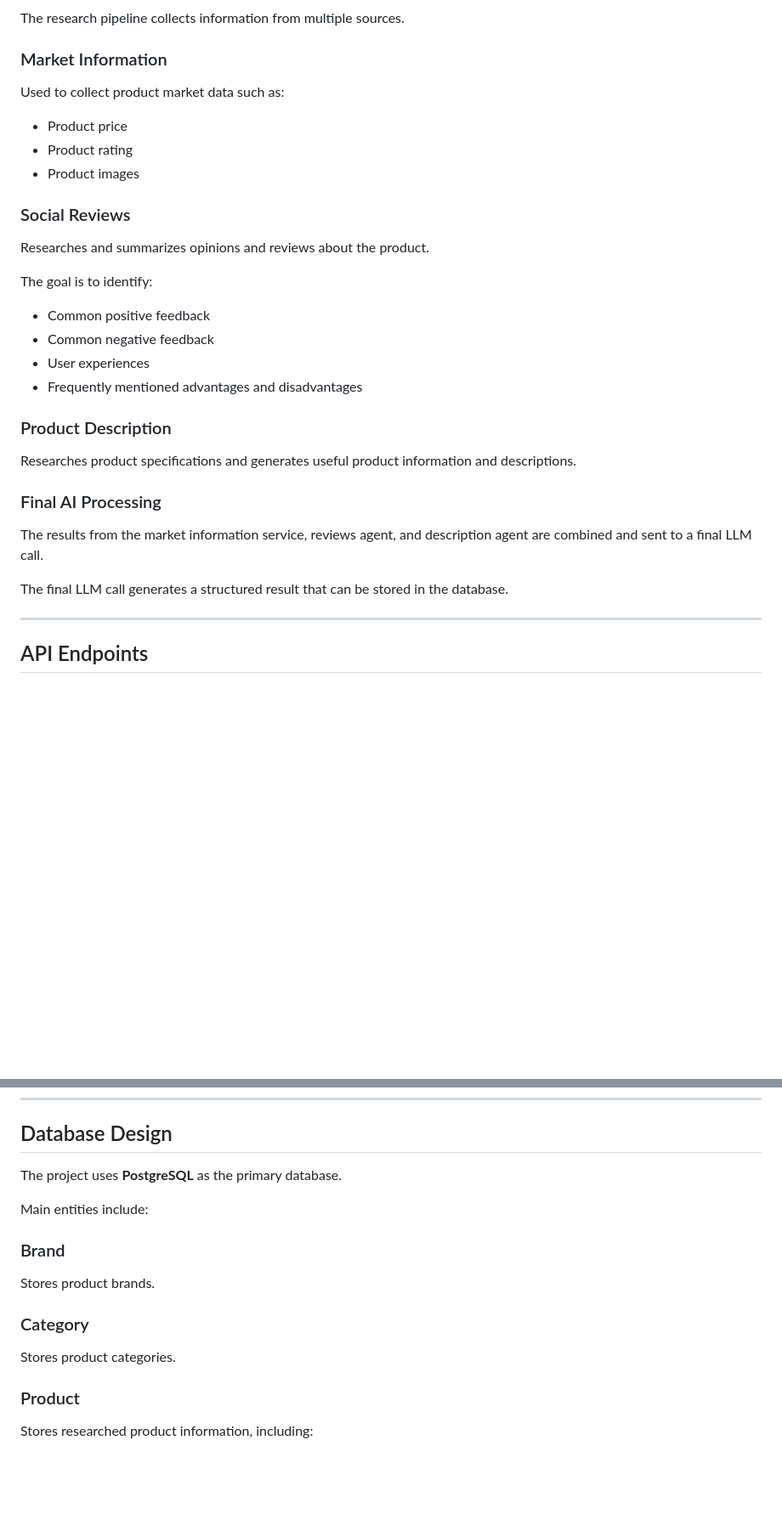
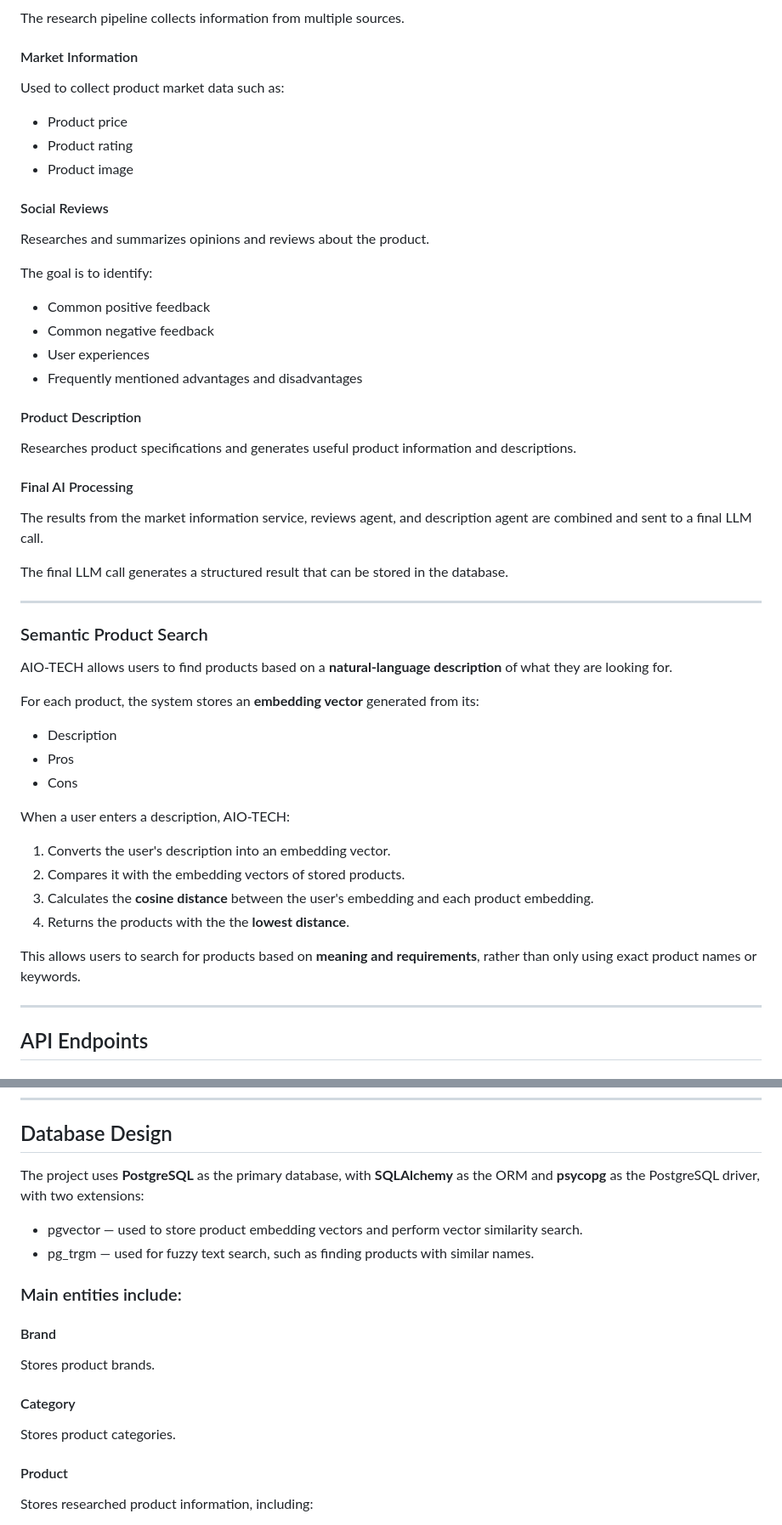
Before and after one commit to MOH-YAHIA/AIO-TECH, a Markdown page: README.md, 2 parts joined by grey strips. Shown at 85% size. GitHub-like rendering; blank space fills up the shorter version.

Commit message:
chore: update README file

```diff
--- a/README.md
+++ b/README.md
@@ -68,15 +63,15 @@ When a new product is added, AIO-TECH performs an AI-powered research workflow.
 
 The research pipeline collects information from multiple sources.
 
-### Market Information
+#### Market Information
 
 Used to collect product market data such as:
 
 * Product price
 * Product rating
-* Product images
+* Product image
 
-### Social Reviews
+#### Social Reviews
 
 Researches and summarizes opinions and reviews about the product.
 
@@ -87,15 +82,36 @@ The goal is to identify:
 * User experiences
 * Frequently mentioned advantages and disadvantages
 
-### Product Description
+#### Product Description
 
 Researches product specifications and generates useful product information and descriptions.
 
-### Final AI Processing
+#### Final AI Processing
 
 The results from the market information service, reviews agent, and description agent are combined and sent to a final LLM call.
 
 The final LLM call generates a structured result that can be stored in the database.
+
+---
+
+### Semantic Product Search
+
+AIO-TECH allows users to find products based on a **natural-language description** of what they are looking for.
+
+For each product, the system stores an **embedding vector** generated from its:
+
+* Description
+* Pros
+* Cons
+
+When a user enters a description, AIO-TECH:
+
+1. Converts the user's description into an embedding vector.
+2. Compares it with the embedding vectors of stored products.
+3. Calculates the **cosine distance** between the user's embedding and each product embedding.
+4. Returns the products with the the **lowest distance**.
+
+This allows users to search for products based on **meaning and requirements**, rather than only using exact product names or keywords.
 
 ---
 ## API Endpoints
@@ -162,19 +178,22 @@ AIO-TECH follows a layered backend architecture to separate API logic, business
 
 ## Database Design
 
-The project uses **PostgreSQL** as the primary database.
+The project uses **PostgreSQL** as the primary database, with **SQLAlchemy** as the ORM and **psycopg** as the PostgreSQL driver, with two extensions:
+* pgvector — used to store product embedding vectors and perform vector similarity search.
+* pg_trgm — used for fuzzy text search, such as finding products with similar names.
 
-Main entities include:
 
-### Brand
+### Main entities include:
+
+#### Brand
 
 Stores product brands.
 
-### Category
+#### Category
 
 Stores product categories.
 
-### Product
+#### Product
 
 Stores researched product information, including:
 
```
Also changed, not shown: other parts of README.md (+5 -8 lines).
